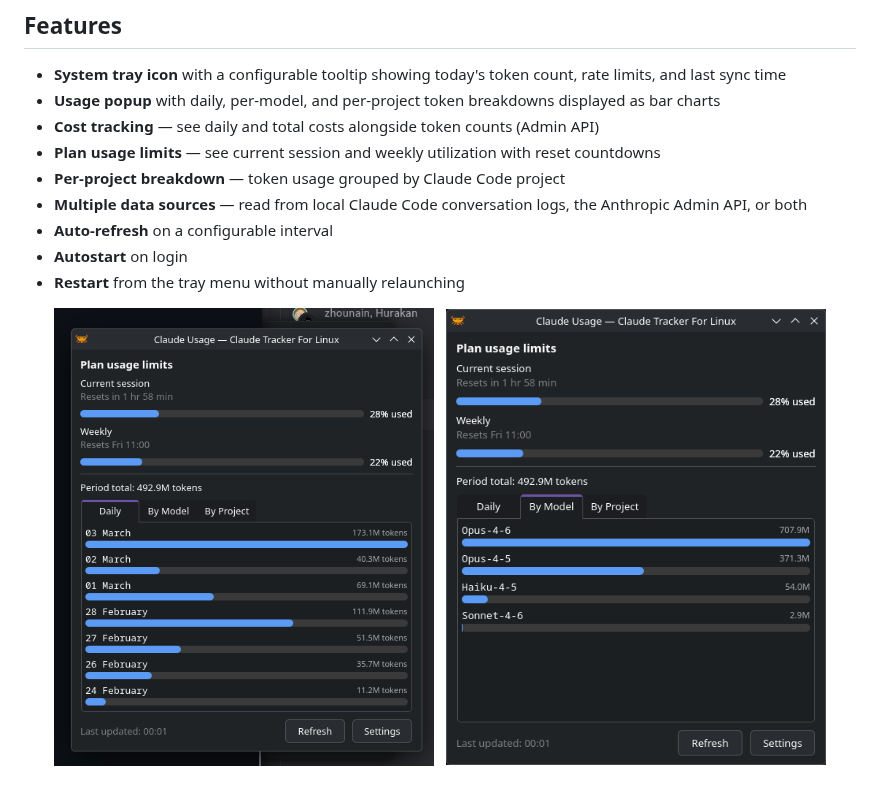
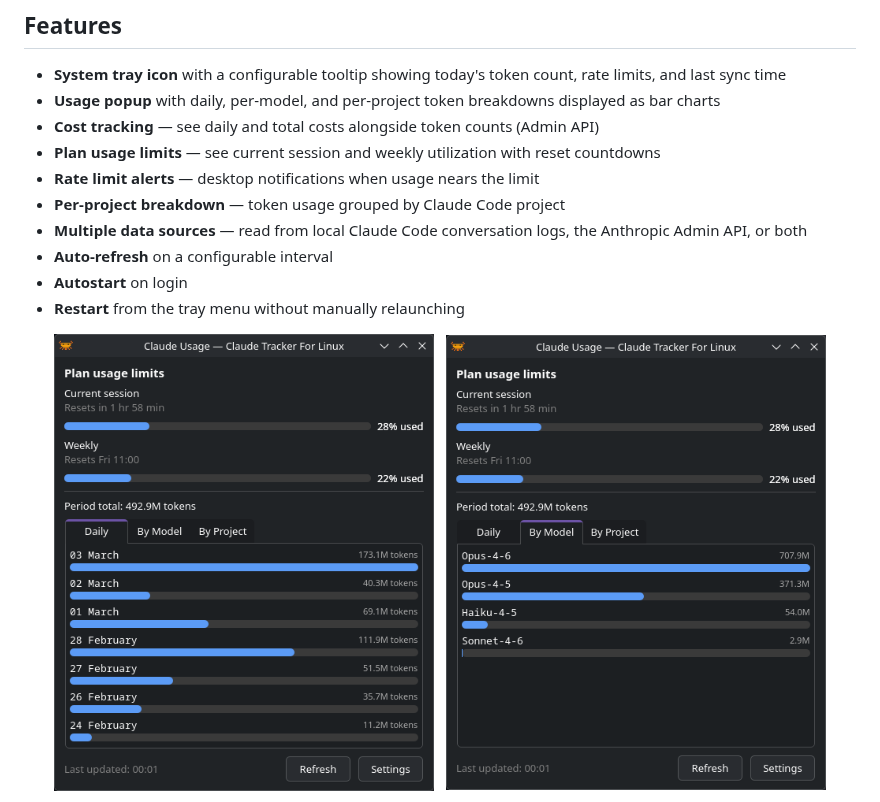
Before and after one commit to mordup/ctfl, a Markdown page: README.md, the part around one of its changes. GitHub-like rendering; pictures changed too: screenshots/usage_daily.png.

Commit message:
docs: update daily screenshot and add rate limit alert image

```diff
--- a/README.md
+++ b/README.md
@@ -18,6 +18,7 @@
 - **Usage popup** with daily, per-model, and per-project token breakdowns displayed as bar charts
 - **Cost tracking** — see daily and total costs alongside token counts (Admin API)
 - **Plan usage limits** — see current session and weekly utilization with reset countdowns
+- **Rate limit alerts** — desktop notifications when usage nears the limit
 - **Per-project breakdown** — token usage grouped by Claude Code project
 - **Multiple data sources** — read from local Claude Code conversation logs, the Anthropic Admin API, or both
 - **Auto-refresh** on a configurable interval
```
Also changed, not shown: other parts of README.md (+4 -0 lines), screenshots/tray_alert.png (added).
